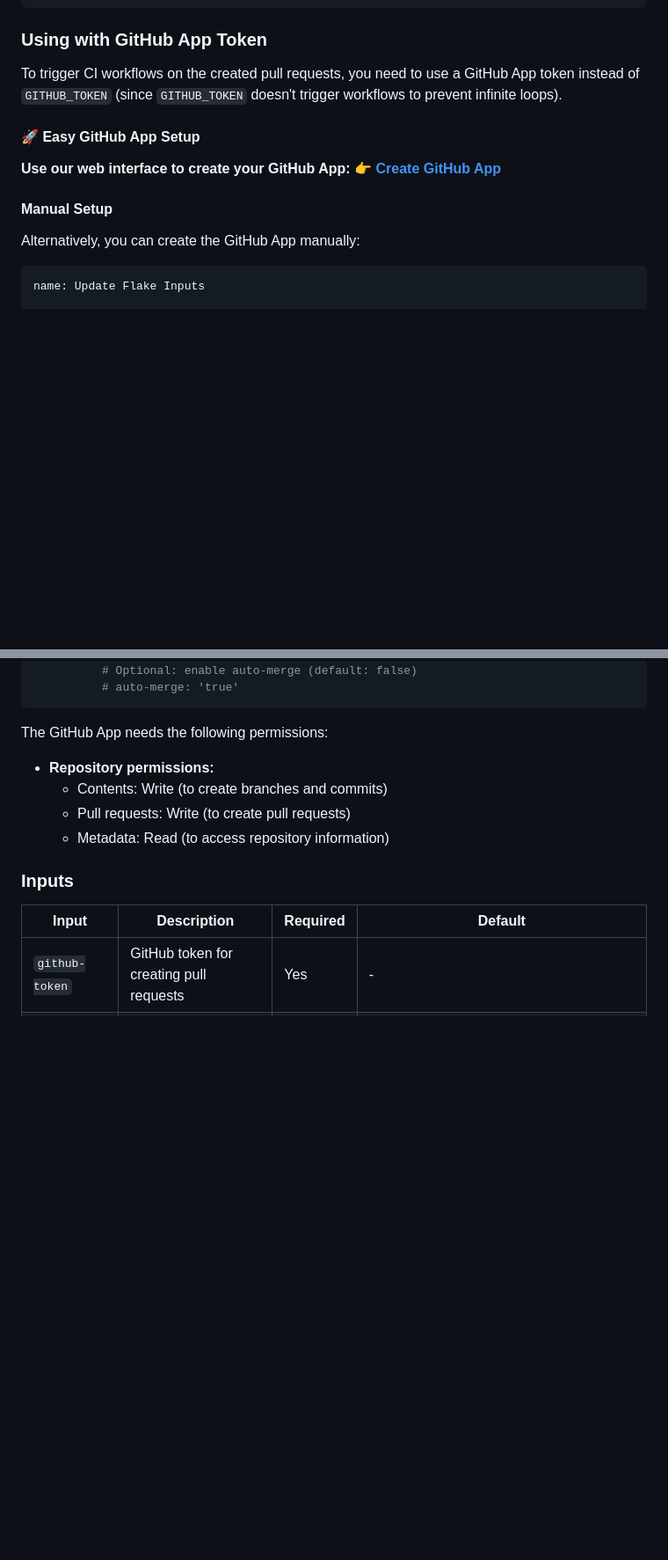
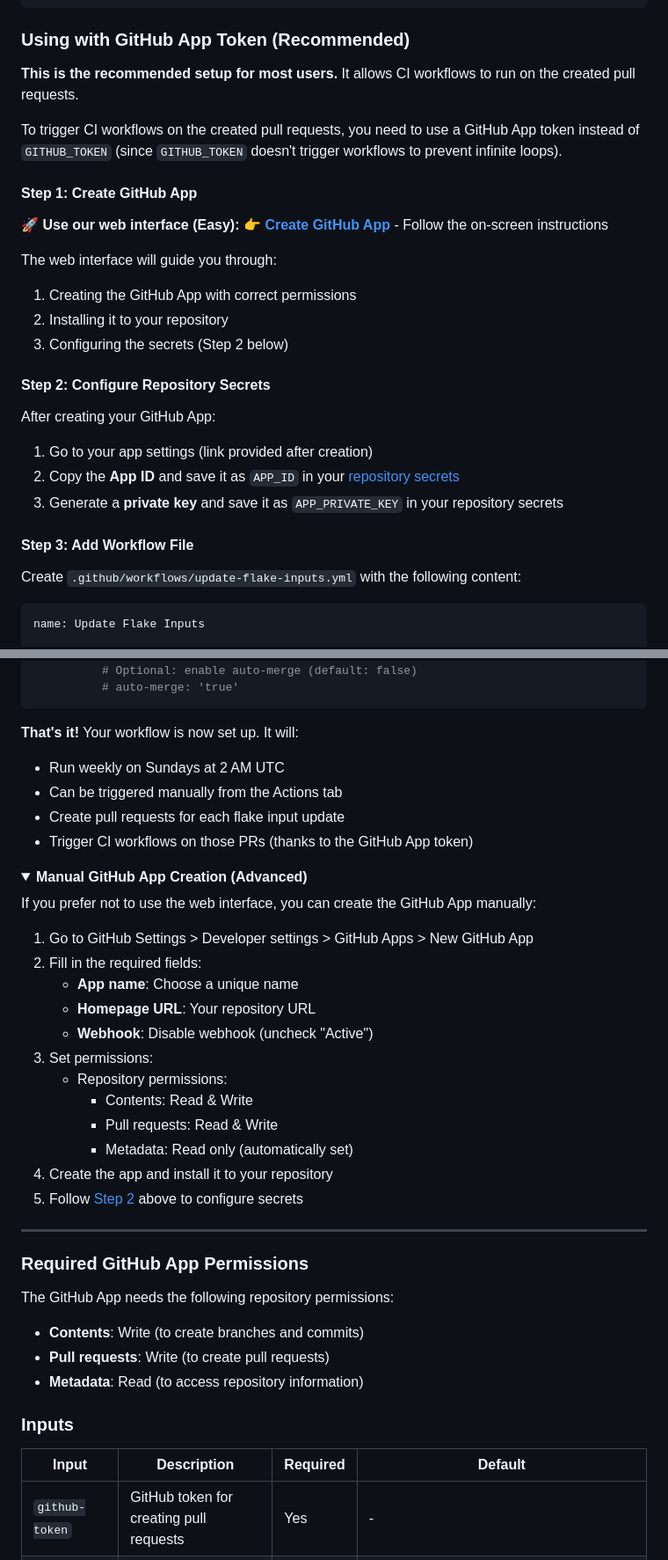
Before and after one commit to Mic92/update-flake-inputs, a Markdown page: README.md, 2 parts joined by grey strips. Shown: that part at 88% size. Drawn GitHub-style; folded sections open; blank space fills up the shorter version.

Commit message:
docs: improve documentation with clear step-by-step setup guide
Add Quick Start section at the top of README to address user confusion
about the setup process. Based on feedback that users weren't immediately
understanding the relationship between the webapp, GitHub App, and workflow
setup.

Changes:
- Add Quick Start section with 3 clear steps at the top
- Reorganize "Using with GitHub App Token" section with numbered steps
- Add "Basic Workflow File" section header to clarify it won't trigger CI
- Collapse manual GitHub App creation into a details section
- Add "That's it!" confirmation after workflow example
- Improve section organization and flow

This addresses the confusion where users thought the webapp and GitHub
Action were "2 different things" and didn't see instructions initially.

````diff
--- a/README.md
+++ b/README.md
@@ -55,18 +69,33 @@ jobs:
           # auto-merge: 'true'
 ```
 
-### Using with GitHub App Token
+### Using with GitHub App Token (Recommended)
+
+**This is the recommended setup for most users.** It allows CI workflows to run on the created pull requests.
 
 To trigger CI workflows on the created pull requests, you need to use a GitHub App token instead of `GITHUB_TOKEN` (since `GITHUB_TOKEN` doesn't trigger workflows to prevent infinite loops).
 
-#### 🚀 Easy GitHub App Setup
+#### Step 1: Create GitHub App
 
-**Use our web interface to create your GitHub App:**
-👉 **[Create GitHub App](https://mic92.github.io/update-flake-inputs/)**
+**🚀 Use our web interface (Easy):**
+👉 **[Create GitHub App](https://mic92.github.io/update-flake-inputs/)** - Follow the on-screen instructions
 
-#### Manual Setup
+The web interface will guide you through:
+1. Creating the GitHub App with correct permissions
+2. Installing it to your repository
+3. Configuring the secrets (Step 2 below)
 
-Alternatively, you can create the GitHub App manually:
+#### Step 2: Configure Repository Secrets
+
+After creating your GitHub App:
+
+1. Go to your app settings (link provided after creation)
+2. Copy the **App ID** and save it as `APP_ID` in your [repository secrets](https://docs.github.com/en/actions/security-guides/encrypted-secrets)
+3. Generate a **private key** and save it as `APP_PRIVATE_KEY` in your repository secrets
+
+#### Step 3: Add Workflow File
+
+Create `.github/workflows/update-flake-inputs.yml` with the following content:
 
 ```yaml
 name: Update Flake Inputs
@@ -111,11 +140,40 @@ jobs:
           # auto-merge: 'true'
 ```
 
-The GitHub App needs the following permissions:
-- **Repository permissions:**
-  - Contents: Write (to create branches and commits)
-  - Pull requests: Write (to create pull requests)
-  - Metadata: Read (to access repository information)
+**That's it!** Your workflow is now set up. It will:
+- Run weekly on Sundays at 2 AM UTC
+- Can be triggered manually from the Actions tab
+- Create pull requests for each flake input update
+- Trigger CI workflows on those PRs (thanks to the GitHub App token)
+
+<details>
+<summary><b>Manual GitHub App Creation (Advanced)</b></summary>
+
+If you prefer not to use the web interface, you can create the GitHub App manually:
+
+1. Go to GitHub Settings > Developer settings > GitHub Apps > New GitHub App
+2. Fill in the required fields:
+   - **App name**: Choose a unique name
+   - **Homepage URL**: Your repository URL
+   - **Webhook**: Disable webhook (uncheck "Active")
+3. Set permissions:
+   - Repository permissions:
+     - Contents: Read & Write
+     - Pull requests: Read & Write
+     - Metadata: Read only (automatically set)
+4. Create the app and install it to your repository
+5. Follow [Step 2](#step-2-configure-repository-secrets) above to configure secrets
+
+</details>
+
+---
+
+### Required GitHub App Permissions
+
+The GitHub App needs the following repository permissions:
+- **Contents**: Write (to create branches and commits)
+- **Pull requests**: Write (to create pull requests)
+- **Metadata**: Read (to access repository information)
 
 ### Inputs
 
````
Also changed, not shown: other parts of README.md (+15 -1 lines).
